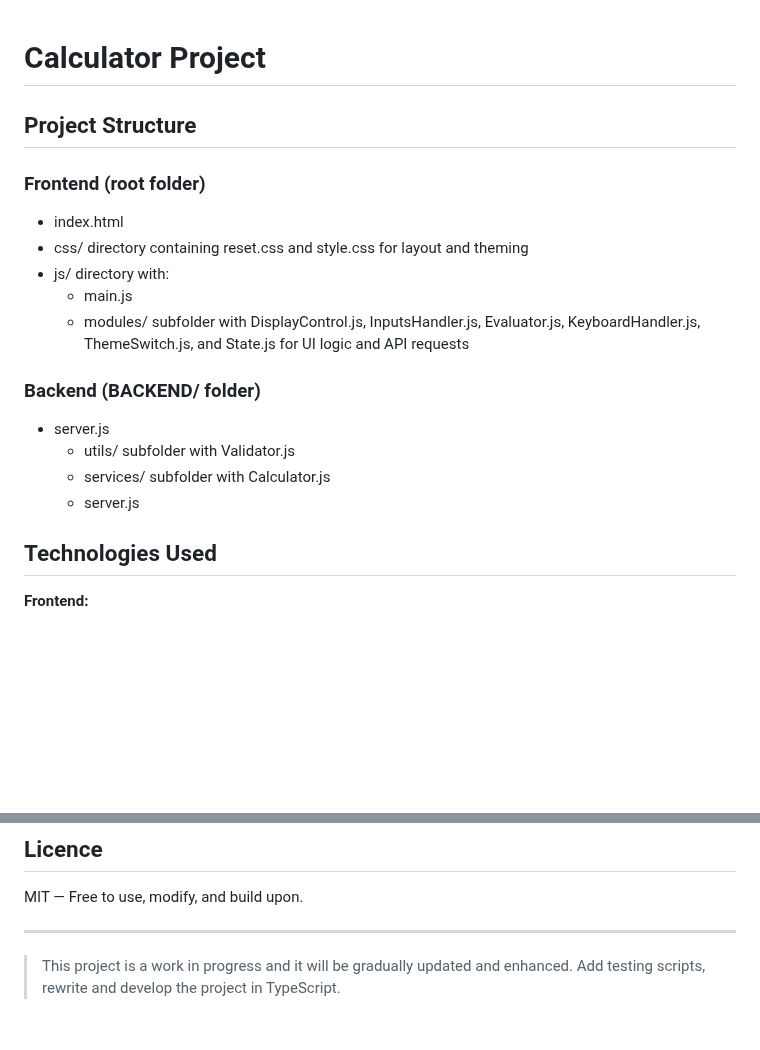
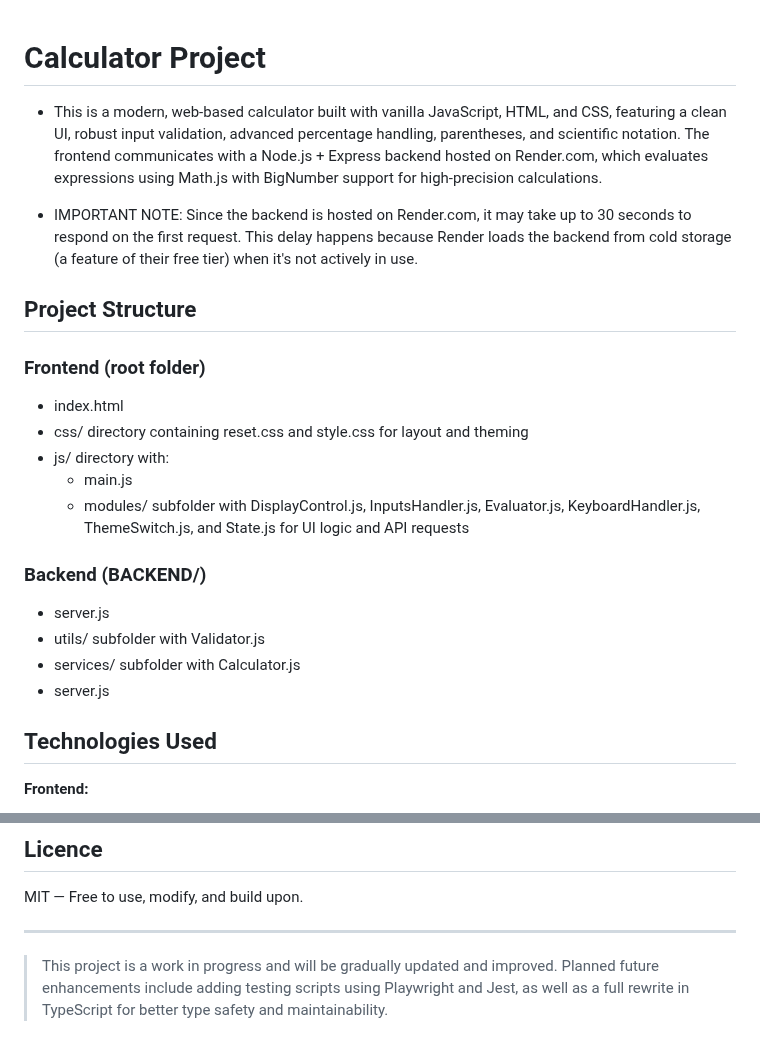
Before and after one commit to hradiladam/calculator-fixed, a Markdown page: readme.md, 2 parts joined by grey strips. GitHub-like rendering; blank space fills up the shorter version.

Commit message:
add intro into and future plans to readme.md

```diff
--- a/readme.md
+++ b/readme.md
@@ -1,4 +1,7 @@
 # Calculator Project
+- This is a modern, web-based calculator built with vanilla JavaScript, HTML, and CSS, featuring a clean UI, robust input validation, advanced percentage handling, parentheses, and scientific notation. The frontend communicates with a Node.js + Express backend hosted on Render.com, which evaluates expressions using Math.js with BigNumber support for high-precision calculations.
+
+- IMPORTANT NOTE: Since the backend is hosted on Render.com, it may take up to 30 seconds to respond on the first request. This delay happens because Render loads the backend from cold storage (a feature of their free tier) when it's not actively in use.
 
 
 ## Project Structure
@@ -10,11 +13,11 @@
    - main.js
    - modules/ subfolder with DisplayControl.js, InputsHandler.js, Evaluator.js, KeyboardHandler.js, ThemeSwitch.js, and State.js for UI logic and API requests
 
-### Backend (BACKEND/ folder)
+### Backend (BACKEND/)
 - server.js
-   - utils/ subfolder with Validator.js
-   - services/ subfolder with Calculator.js
-   - server.js
+- utils/ subfolder with Validator.js
+- services/ subfolder with Calculator.js
+- server.js
 
 
 ## Technologies Used
@@ -97,4 +100,4 @@ MIT — Free to use, modify, and build upon.
 
 ---
 
-> This project is a work in progress and it will be gradually updated and enhanced. Add testing scripts, rewrite and develop the project in TypeScript.
+> This project is a work in progress and will be gradually updated and improved. Planned future enhancements include adding testing scripts using Playwright and Jest, as well as a full rewrite in TypeScript for better type safety and maintainability.
```
